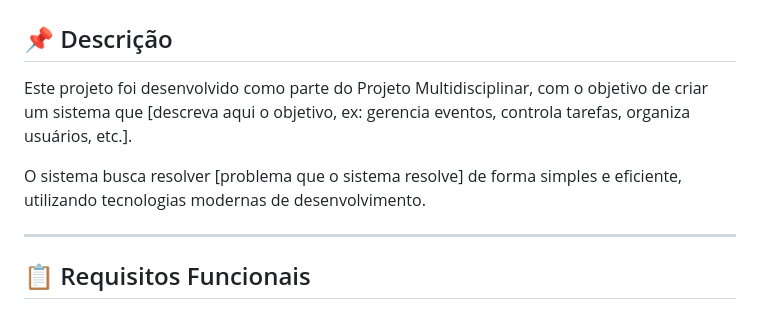
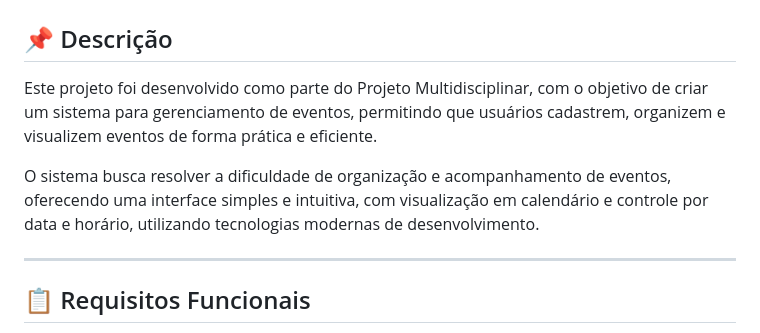
Before and after one commit to joaobleyb/projeto-multidisciplinar, a Markdown page: README.md, the part around the change. Rendered like a GitHub page.

Commit message:
Adicionado comentarios dos objetivos do projeto

```diff
--- a/README.md
+++ b/README.md
@@ -2,9 +2,9 @@
 
 ## 📌 Descrição
 
-Este projeto foi desenvolvido como parte do Projeto Multidisciplinar, com o objetivo de criar um sistema que [descreva aqui o objetivo, ex: gerencia eventos, controla tarefas, organiza usuários, etc.].
+Este projeto foi desenvolvido como parte do Projeto Multidisciplinar, com o objetivo de criar um sistema para gerenciamento de eventos, permitindo que usuários cadastrem, organizem e visualizem eventos de forma prática e eficiente.
 
-O sistema busca resolver [problema que o sistema resolve] de forma simples e eficiente, utilizando tecnologias modernas de desenvolvimento.
+O sistema busca resolver a dificuldade de organização e acompanhamento de eventos, oferecendo uma interface simples e intuitiva, com visualização em calendário e controle por data e horário, utilizando tecnologias modernas de desenvolvimento.
 
 ---
 
```
